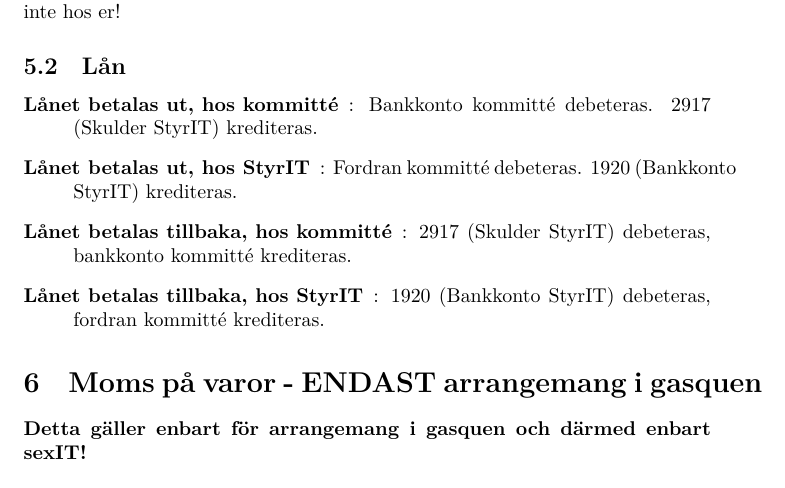
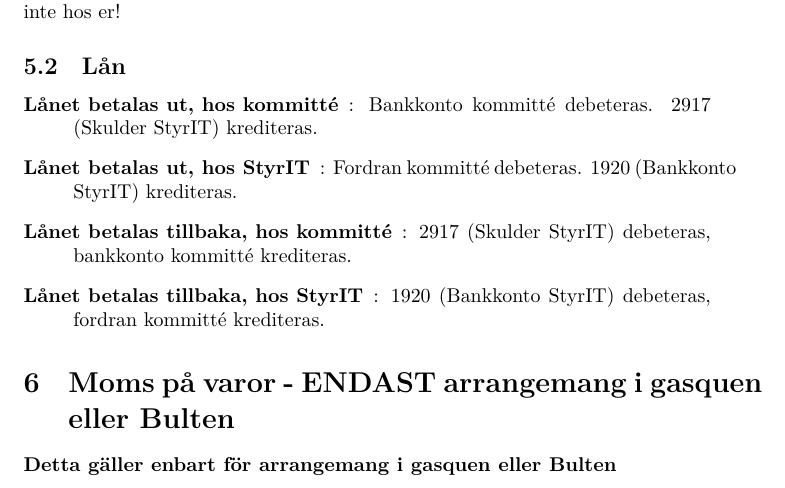
Before and after one commit to cthit/dokument, a LaTeX document (kassorsresurser/bokforingsmallar.tex): part of page 5 of 9, cut so that both start at the same text. Compiled offline with XeLaTeX.

Commit message:
Clarify that VAT also applies to events in Bulten

```diff
--- a/kassorsresurser/bokforingsmallar.tex
+++ b/kassorsresurser/bokforingsmallar.tex
@@ -118,8 +118,8 @@ Bidrag bokförs enbart av StyrIT, som överföring mellan konton. Bokförs allts
     \item [Lånet betalas tillbaka, hos StyrIT]: 1920 (Bankkonto StyrIT) debeteras, fordran kommitté krediteras.
 \end{description}
 
-\section{Moms på varor - ENDAST arrangemang i gasquen}
-\textbf{Detta gäller enbart för arrangemang i gasquen och därmed enbart sexIT!}
+\section{Moms på varor - ENDAST arrangemang i gasquen eller Bulten}
+\textbf{Detta gäller enbart för arrangemang i gasquen eller Bulten}
 \subsection{Inköp av varor till sittningen}
 På kvittot står momssatsen och vad som är netto. Vi säger att ni har köpt en vara för 125 kr med momssats 12\%.
 \begin{description}
```
